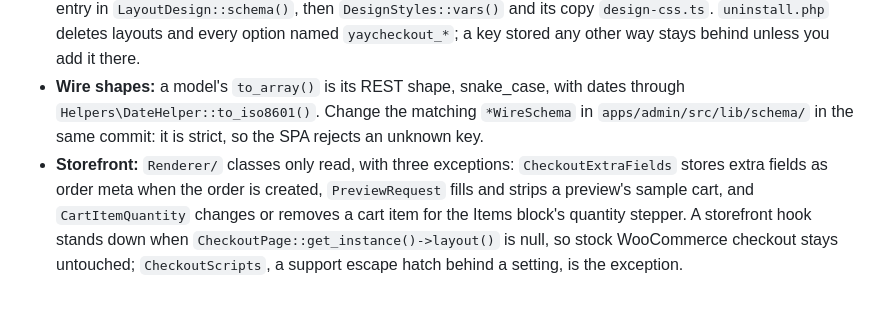
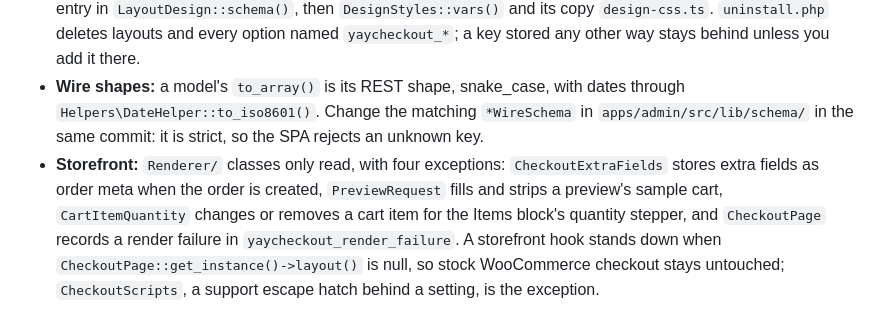
Before and after one commit to YayCommerce/YayCheckout, a Markdown page: .claude/rules/php-standards.md, the part around the change. Rendered like a GitHub page.

```diff
--- a/.claude/rules/php-standards.md
+++ b/.claude/rules/php-standards.md
@@ -35,4 +35,4 @@ Layers and writers are in [docs/architecture.md § Server layers and write owner
 - **REST:** a controller extends `Controllers\BaseRestController`, uses `SingletonTrait`, registers its routes in its constructor, and is built in `Engine\RestAPI::checkout_endpoints()` (Pro: `Pro\ProServiceProvider::rest_endpoints()`). Its `permission_callback` requires `LayoutPostType::CAPABILITY`. Validate route parameters in `args` with a `validate_callback`, and when a route takes a post id, check the post type in the handler, or the route changes any post. Wrap the callback in `exec_read()` or `exec_write_wp()`; `exec_write()` opens a SQL transaction and is only for custom tables, which a rollback can't keep in step with the object cache. Answer expected failures with the `error_*()` helpers as a 4xx; a thrown exception becomes a logged 500.
 - **Storage:** a new option, meta key or transient is a constant on the class that owns it, a new setting is one entry in `Settings::schema()`, then the zod schema in `apps/admin/src/lib/schema/`, and a new design token is one entry in `LayoutDesign::schema()`, then `DesignStyles::vars()` and its copy `design-css.ts`. `uninstall.php` deletes layouts and every option named `yaycheckout_*`; a key stored any other way stays behind unless you add it there.
 - **Wire shapes:** a model's `to_array()` is its REST shape, snake_case, with dates through `Helpers\DateHelper::to_iso8601()`. Change the matching `*WireSchema` in `apps/admin/src/lib/schema/` in the same commit: it is strict, so the SPA rejects an unknown key.
-- **Storefront:** `Renderer/` classes only read, with three exceptions: `CheckoutExtraFields` stores extra fields as order meta when the order is created, `PreviewRequest` fills and strips a preview's sample cart, and `CartItemQuantity` changes or removes a cart item for the Items block's quantity stepper. A storefront hook stands down when `CheckoutPage::get_instance()->layout()` is null, so stock WooCommerce checkout stays untouched; `CheckoutScripts`, a support escape hatch behind a setting, is the exception.
+- **Storefront:** `Renderer/` classes only read, with four exceptions: `CheckoutExtraFields` stores extra fields as order meta when the order is created, `PreviewRequest` fills and strips a preview's sample cart, `CartItemQuantity` changes or removes a cart item for the Items block's quantity stepper, and `CheckoutPage` records a render failure in `yaycheckout_render_failure`. A storefront hook stands down when `CheckoutPage::get_instance()->layout()` is null, so stock WooCommerce checkout stays untouched; `CheckoutScripts`, a support escape hatch behind a setting, is the exception.
```
Also changed, not shown: docs/architecture.md (+5 -4 lines).
